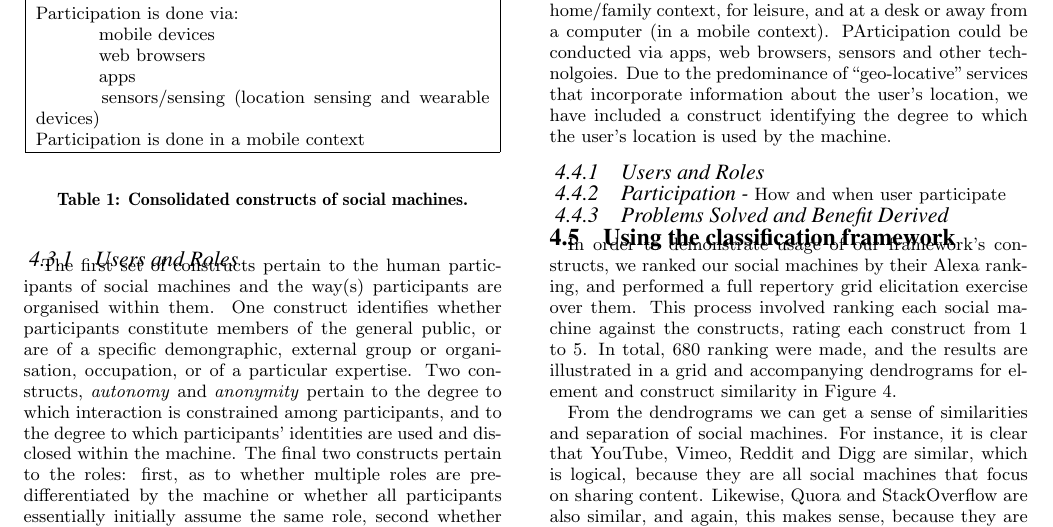
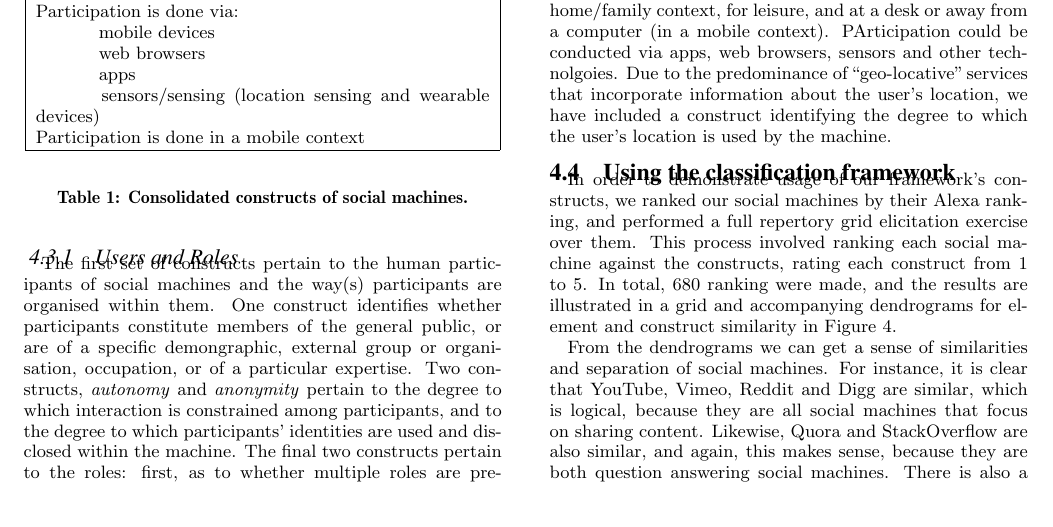
Before and after one commit to sociam/social-machines-classification, a LaTeX paper (latex/paper_new.tex): part of page 4 of 6, cut so that both start at the same text, the shorter picture padded with empty space. Compiled offline with pdfLaTeX.

Commit message:
written sec

```diff
--- a/latex/paper_new.tex
+++ b/latex/paper_new.tex
@@ -437,18 +437,11 @@
 
 %% {\bf The types of tasks undertaken by the social component and the resulting contributions:}Social machines, just as any computing system, are built with a given purpose in mind, and exhibit functionality by which this purpose can be achieved. Users and the emerging social network interact with the system and with each other to carry out specific tasks by which they contribute to the 'computation'. This includes the creation and refinement of digital artifacts by executing given actions, possibly in collaboration with other participants. For example, in GalaxyZoo\footnote{\url{http://www.galaxyzoo.org}} people classify galaxies with collective performance as good as professional astronomers, while in reCaptcha\footnote{\url{http://www.google.com/recaptcha}} they refine the data that describes digital manuscripts. Sometimes, systems look for innovative ways of getting people to engage with the systems, including game narratives, like in EteRNA\footnote{\url{http://eterna.cmu.edu}}, in which  participants design RNA  that is evaluated automatically using simulators and then refined via human effort, or monetary rewards, like in Amazon's Mechanical Turk, a platform in which users undertake routine (micro) tasks such as object classification, audio transcription and text translation.
 
-\subsubsection{Users and Roles}
-
+% \subsubsection{Users and Roles}
 % {\bf The roles of the participants and the social network they form}
-
 % \subsubsection{Participation (How users interact with the Social Machine)}
-
-\subsubsection{Participation - \emph{How and when user participate}}
-
-\subsubsection{Problems Solved and Benefit Derived}
-
-
-
+%\subsubsection{Participation - \emph{How and when user participate}}
+%\subsubsection{Problems Solved and Benefit Derived}
 %The result is what we call `participation' constructs. These constructs arise from use of a
 %social machine, and are not necessarily predictable; they include:
 %
```
Also changed, not shown: latex/paper_new.tex (2 more changed lines).
